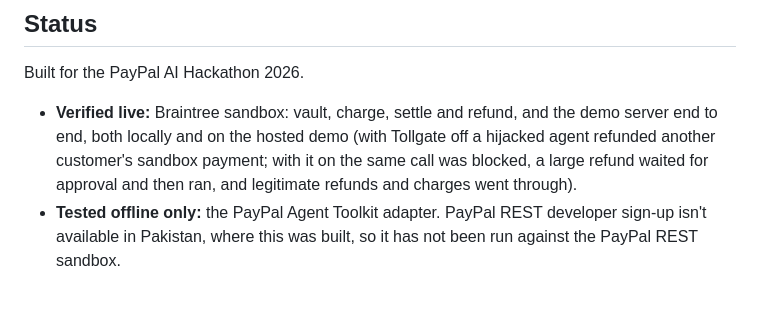
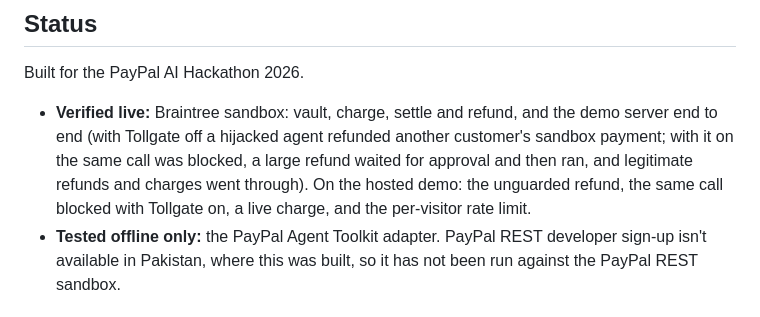
Before and after one commit to TrendCatcher2/tollgate, a Markdown page: README.md, the part around the change. Rendered like a GitHub page.

Commit message:
README: say exactly what was checked on the hosted demo
Co-Authored-By: Claude Opus 5.5 <noreply@anthropic.com>

```diff
--- a/README.md
+++ b/README.md
@@ -84,7 +84,7 @@ Real models refuse some attacks on their own, but not reliably, and which ones t
 
 Built for the PayPal AI Hackathon 2026.
 
-- **Verified live:** Braintree sandbox: vault, charge, settle and refund, and the demo server end to end, both locally and on the hosted demo (with Tollgate off a hijacked agent refunded another customer's sandbox payment; with it on the same call was blocked, a large refund waited for approval and then ran, and legitimate refunds and charges went through).
+- **Verified live:** Braintree sandbox: vault, charge, settle and refund, and the demo server end to end (with Tollgate off a hijacked agent refunded another customer's sandbox payment; with it on the same call was blocked, a large refund waited for approval and then ran, and legitimate refunds and charges went through). On the hosted demo: the unguarded refund, the same call blocked with Tollgate on, a live charge, and the per-visitor rate limit.
 - **Tested offline only:** the PayPal Agent Toolkit adapter. PayPal REST developer sign-up isn't available in Pakistan, where this was built, so it has not been run against the PayPal REST sandbox.
 
 ## License
```
